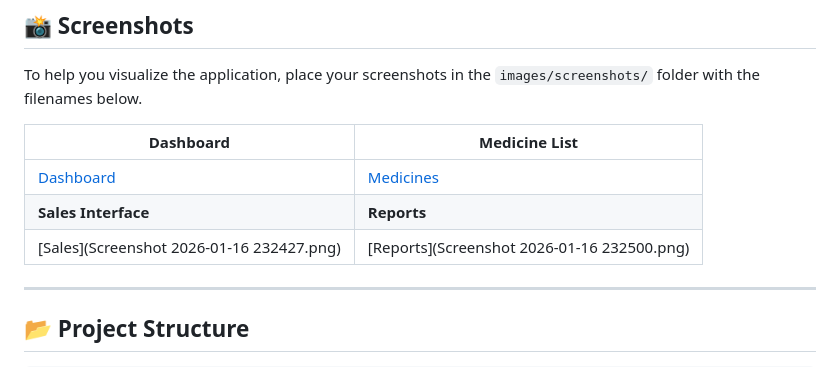
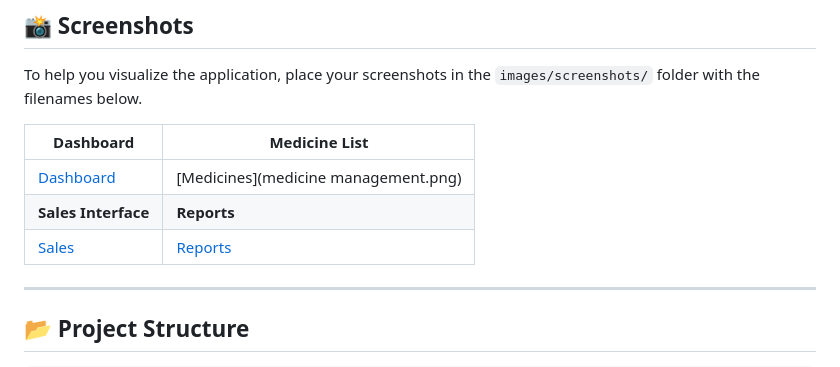
Before and after one commit to ayeshakhalid192007-dev/PHARMACY_RECORD_SYSTEM, a Markdown page: README.md, the part around the change. Drawn GitHub-style.

Commit message:
Update README with project details and structure

```diff
--- a/README.md
+++ b/README.md
@@ -121,9 +121,9 @@ To help you visualize the application, place your screenshots in the `images/scr
 
 | Dashboard | Medicine List |
 |-----------|---------------|
-| [Dashboard](dashboard.png) | [Medicines]() |
+| [Dashboard](dashboard.png) | [Medicines](medicine management.png) |
 | **Sales Interface** | **Reports** |
-| [Sales](Screenshot 2026-01-16 232427.png) | [Reports](Screenshot 2026-01-16 232500.png) |
+| [Sales]() | [Reports]() |
 
 ---
 
```
